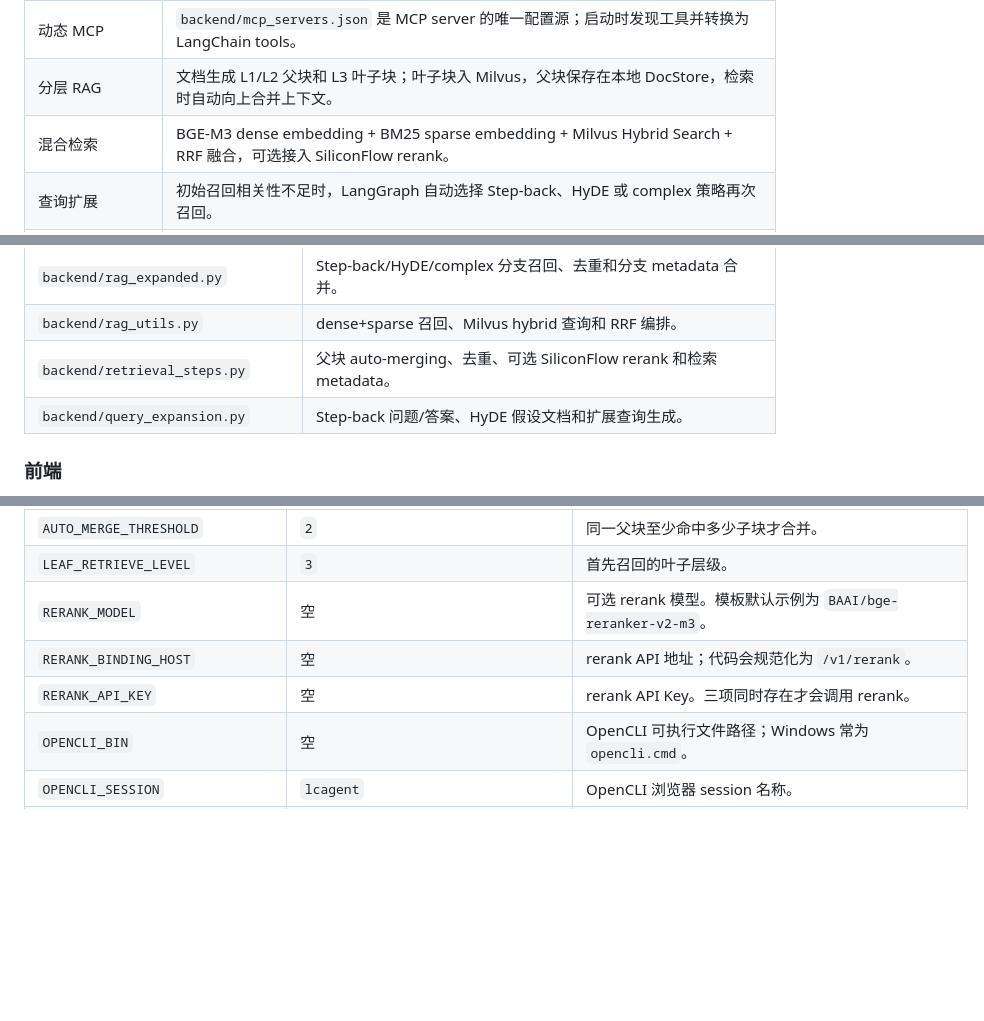
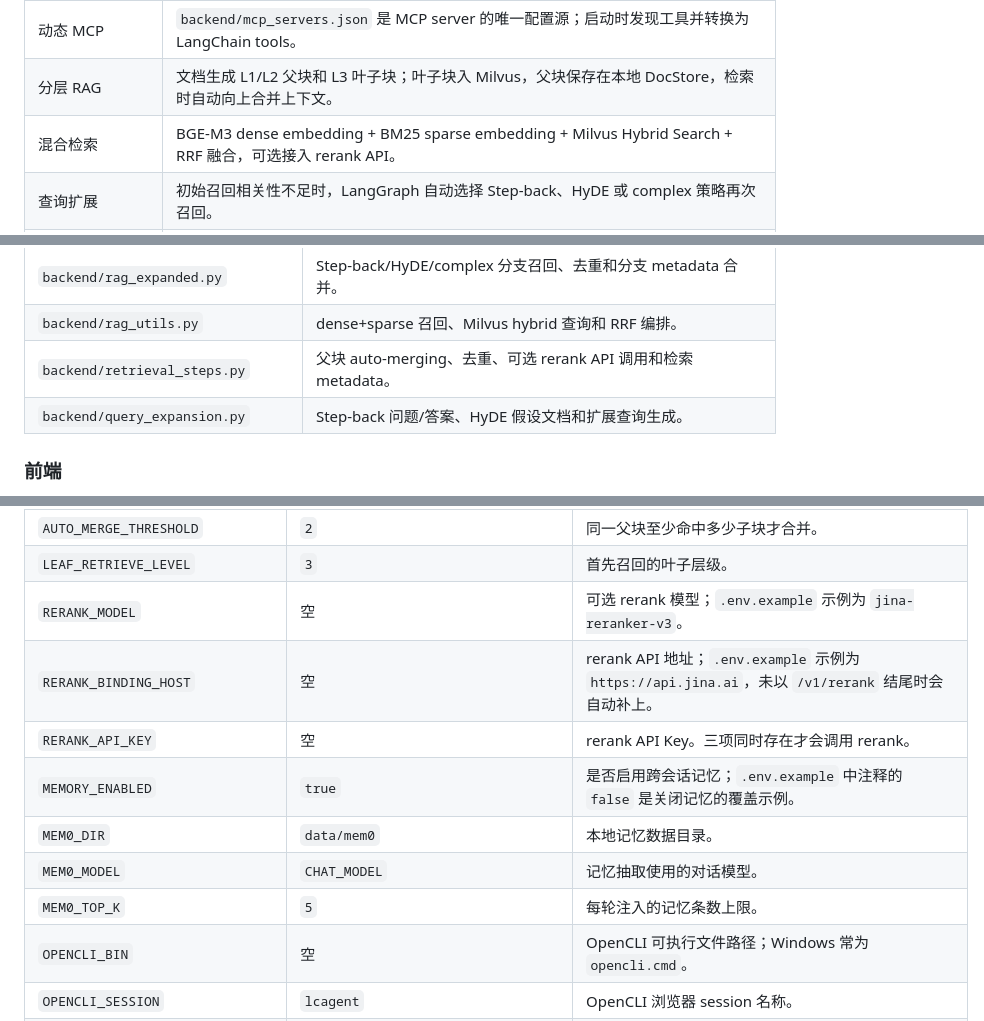
Before and after one commit to ichliebewxy/Agent_Console, a Markdown page: README.md, 3 parts joined by grey strips. Rendered like a GitHub page; blank space fills up the shorter version.

Commit message:
docs: align README parameters with examples (#8)

```diff
--- a/README.md
+++ b/README.md
@@ -33,7 +33,7 @@ Agent Console 是一个面向本地可信环境的 LangChain 多 Agent + RAG 工
 | OpenCLI 封装 | 不把动态 registry 的大量命令硬编码成主 Agent 工具，而是以 `opencli` Skill + 审查 Bash 的方式调用。 |
 | 动态 MCP | `backend/mcp_servers.json` 是 MCP server 的唯一配置源；启动时发现工具并转换为 LangChain tools。 |
 | 分层 RAG | 文档生成 L1/L2 父块和 L3 叶子块；叶子块入 Milvus，父块保存在本地 DocStore，检索时自动向上合并上下文。 |
-| 混合检索 | BGE-M3 dense embedding + BM25 sparse embedding + Milvus Hybrid Search + RRF 融合，可选接入 SiliconFlow rerank。 |
+| 混合检索 | BGE-M3 dense embedding + BM25 sparse embedding + Milvus Hybrid Search + RRF 融合，可选接入 rerank API。 |
 | 查询扩展 | 初始召回相关性不足时，LangGraph 自动选择 Step-back、HyDE 或 complex 策略再次召回。 |
 | `.doc` 兼容 | `.docx` 走 OpenXML；旧版二进制 `.doc` 在 Windows 优先使用 Word COM，并降级到 LibreOffice/antiword。中文路径会先复制到 ASCII 临时路径。 |
 | 会话工作区 | 每个 `user_id/session_id` 拥有独立的 `agent_workspace/sessions/<session-key>/`；脚本、缓存、预览等中间文件留在会话目录，最终产物统一放在其 `deliverables/` 子目录。 |
@@ -401,7 +401,7 @@ Windows 下 URL 中的 `&` 是 `cmd.exe` 的命令分隔符；通过 Bash 执行
 | `backend/rag_pipeline.py` | 初始召回、相关性评分、查询改写、扩展召回和最终 trace 的 LangGraph 主图。 |
 | `backend/rag_expanded.py` | Step-back/HyDE/complex 分支召回、去重和分支 metadata 合并。 |
 | `backend/rag_utils.py` | dense+sparse 召回、Milvus hybrid 查询和 RRF 编排。 |
-| `backend/retrieval_steps.py` | 父块 auto-merging、去重、可选 SiliconFlow rerank 和检索 metadata。 |
+| `backend/retrieval_steps.py` | 父块 auto-merging、去重、可选 rerank API 调用和检索 metadata。 |
 | `backend/query_expansion.py` | Step-back 问题/答案、HyDE 假设文档和扩展查询生成。 |
 
 ### 前端
@@ -682,9 +682,13 @@ Invoke-RestMethod http://127.0.0.1:8080/documents
 | `AUTO_MERGE_ENABLED` | `true` | 是否将多个叶子块自动上卷为父块。 |
 | `AUTO_MERGE_THRESHOLD` | `2` | 同一父块至少命中多少子块才合并。 |
 | `LEAF_RETRIEVE_LEVEL` | `3` | 首先召回的叶子层级。 |
-| `RERANK_MODEL` | 空 | 可选 rerank 模型。模板默认示例为 `BAAI/bge-reranker-v2-m3`。 |
-| `RERANK_BINDING_HOST` | 空 | rerank API 地址；代码会规范化为 `/v1/rerank`。 |
+| `RERANK_MODEL` | 空 | 可选 rerank 模型；`.env.example` 示例为 `jina-reranker-v3`。 |
+| `RERANK_BINDING_HOST` | 空 | rerank API 地址；`.env.example` 示例为 `https://api.jina.ai`，未以 `/v1/rerank` 结尾时会自动补上。 |
 | `RERANK_API_KEY` | 空 | rerank API Key。三项同时存在才会调用 rerank。 |
+| `MEMORY_ENABLED` | `true` | 是否启用跨会话记忆；`.env.example` 中注释的 `false` 是关闭记忆的覆盖示例。 |
+| `MEM0_DIR` | `data/mem0` | 本地记忆数据目录。 |
+| `MEM0_MODEL` | `CHAT_MODEL` | 记忆抽取使用的对话模型。 |
+| `MEM0_TOP_K` | `5` | 每轮注入的记忆条数上限。 |
 | `OPENCLI_BIN` | 空 | OpenCLI 可执行文件路径；Windows 常为 `opencli.cmd`。 |
 | `OPENCLI_SESSION` | `lcagent` | OpenCLI 浏览器 session 名称。 |
 | `OPENCLI_TIMEOUT` | `75` | OpenCLI 单次命令超时（秒）。 |
```
Also changed, not shown: other parts of README.md (+1 -1 lines).
